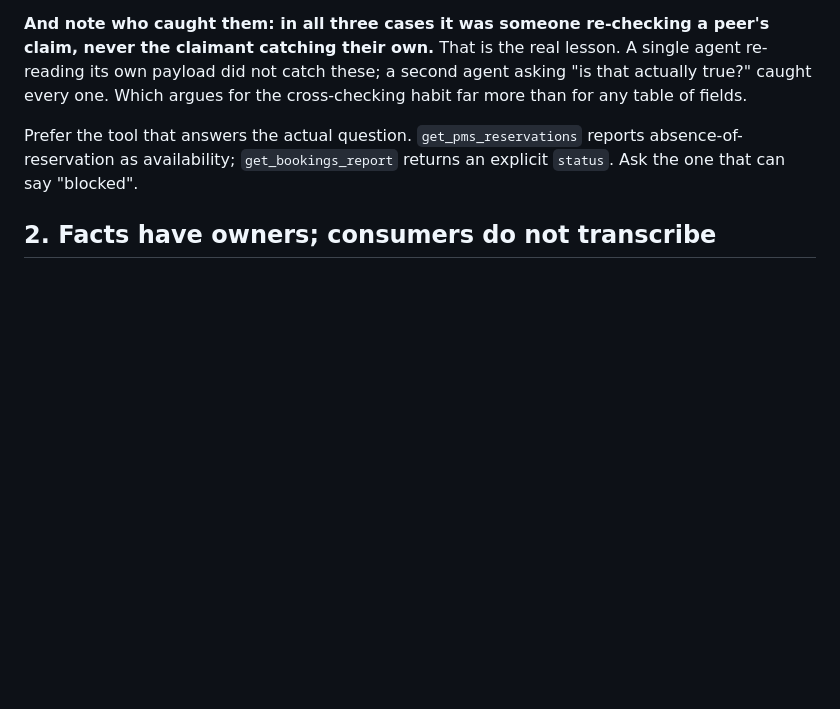
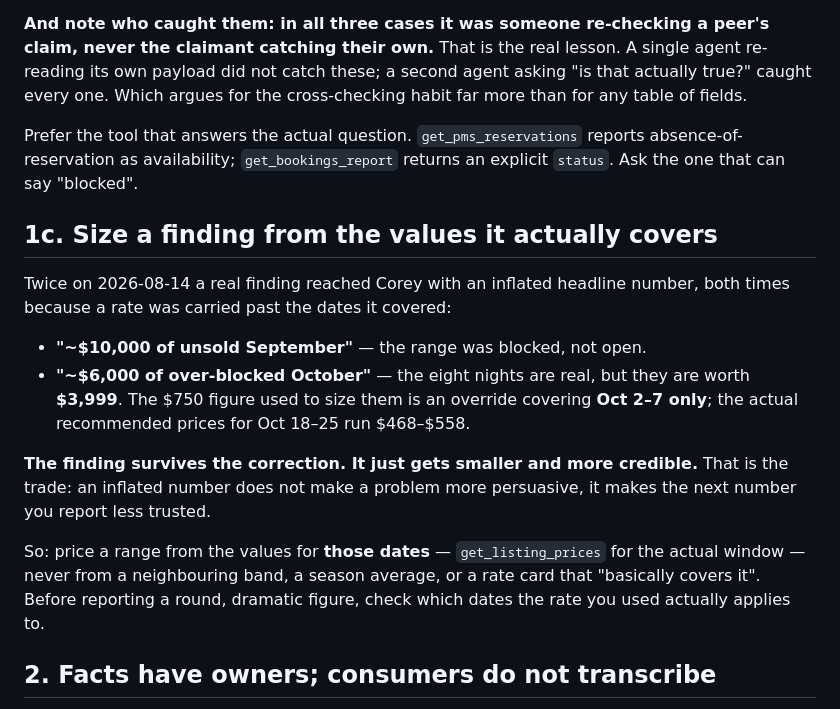
Before and after one commit to coreylikestocode/IVR, a Markdown page: .claude/TEAM-RULES.md, the part around the change. GitHub-like rendering; blank space fills up the shorter version.

Commit message:
Stop sizing findings from rates that don't cover the dates
Two real findings reached Corey today with inflated headline numbers, both from
carrying a rate past the dates it applies to. September was blocked rather than
open, so the ten thousand was phantom. October's eight over-blocked nights are
real, but they are worth 3,999 and not 6,000 — the 750 used to size them is an
override covering Oct 2-7 only, while the actual recommended prices for Oct 18-25
run 468 to 558.

The finding survives the correction and gets more credible for it. An inflated
number doesn't make a problem more persuasive, it makes the next number less
trusted.

Co-Authored-By: Claude Opus 5 <noreply@anthropic.com>

```diff
--- a/.claude/TEAM-RULES.md
+++ b/.claude/TEAM-RULES.md
@@ -85,6 +85,25 @@ Prefer the tool that answers the actual question. `get_pms_reservations` reports
 absence-of-reservation as availability; `get_bookings_report` returns an explicit
 `status`. Ask the one that can say "blocked".
 
+## 1c. Size a finding from the values it actually covers
+
+Twice on 2026-08-14 a real finding reached Corey with an inflated headline number,
+both times because a rate was carried past the dates it covered:
+
+- **"~$10,000 of unsold September"** — the range was blocked, not open.
+- **"~$6,000 of over-blocked October"** — the eight nights are real, but they are
+  worth **$3,999**. The $750 figure used to size them is an override covering
+  **Oct 2–7 only**; the actual recommended prices for Oct 18–25 run $468–$558.
+
+**The finding survives the correction. It just gets smaller and more credible.**
+That is the trade: an inflated number does not make a problem more persuasive, it
+makes the next number you report less trusted.
+
+So: price a range from the values for **those dates** — `get_listing_prices` for the
+actual window — never from a neighbouring band, a season average, or a rate card that
+"basically covers it". Before reporting a round, dramatic figure, check which dates
+the rate you used actually applies to.
+
 ## 2. Facts have owners; consumers do not transcribe
 
 If a fact belongs to another agent, take it from them and cite where it came
```
